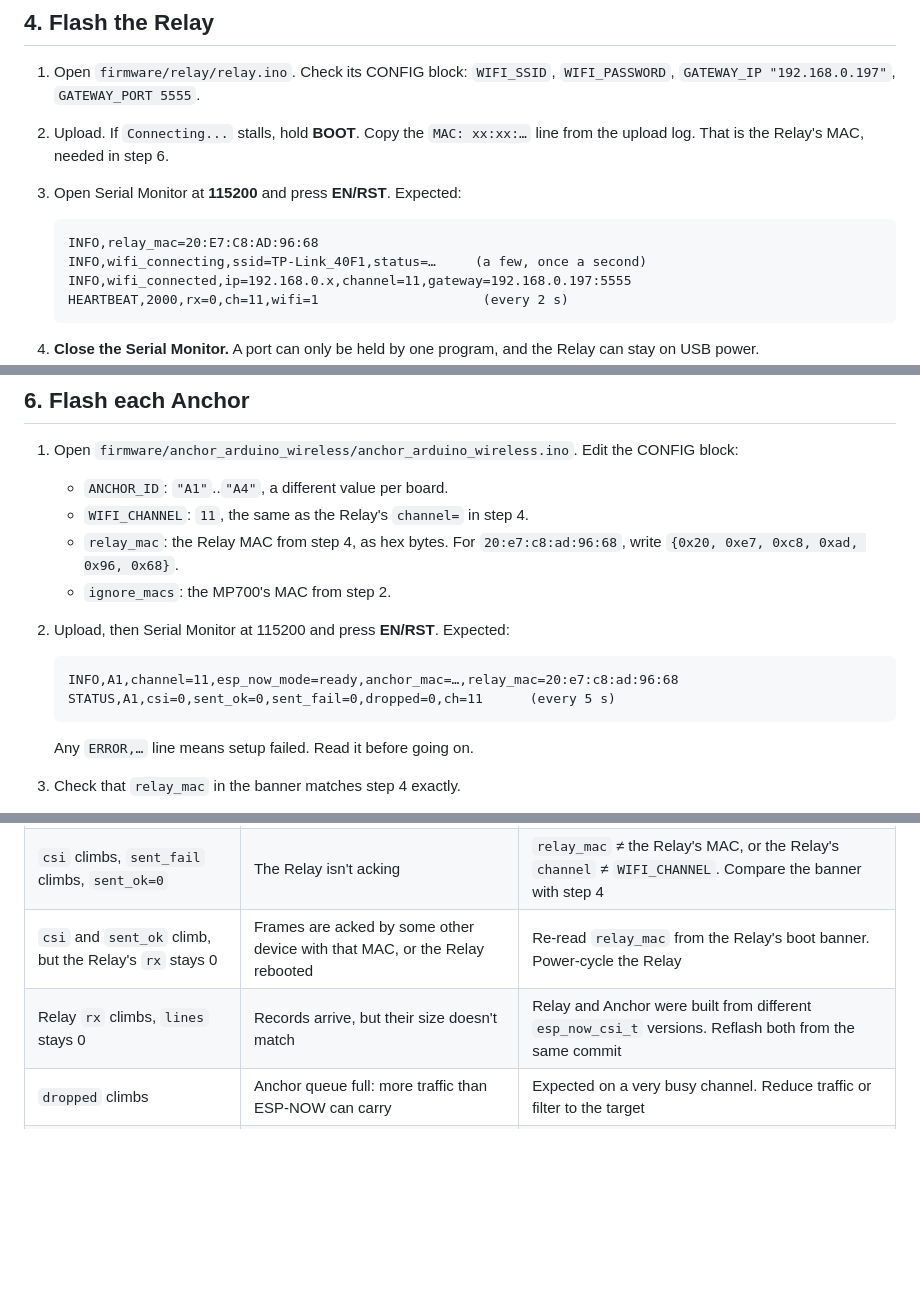
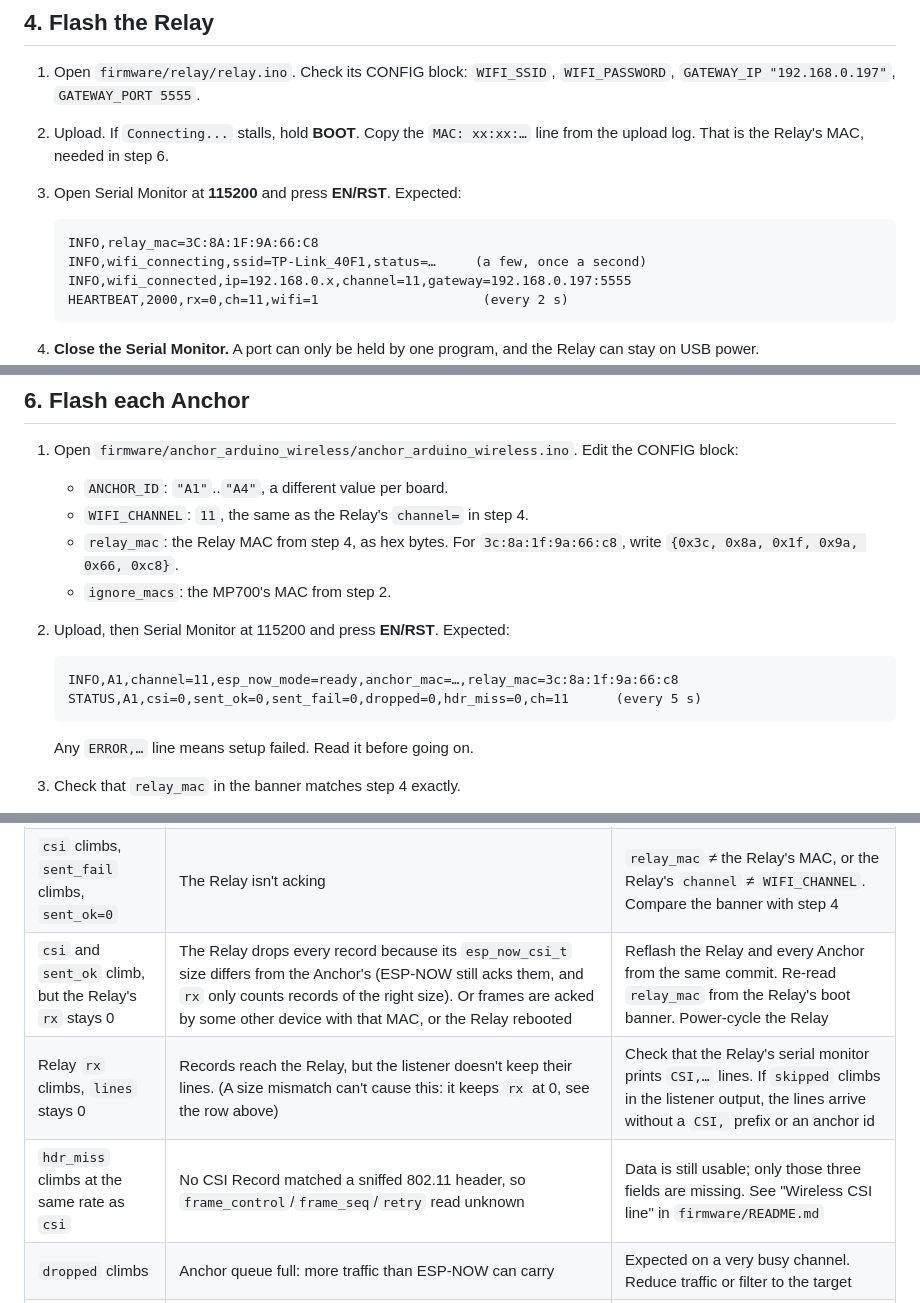
Before and after one commit to mcdylanb/Thesis-2026, a Markdown page: docs/wireless-capture-runbook.md, 3 parts joined by grey strips. GitHub-like rendering; blank space fills up the shorter version.

````diff
--- a/docs/wireless-capture-runbook.md
+++ b/docs/wireless-capture-runbook.md
@@ -91,7 +91,7 @@ Write down the MP700's 2.4 GHz MAC. It belongs in the Anchors' `ignore_macs`
 3. Open Serial Monitor at **115200** and press **EN/RST**. Expected:
 
    ```
-   INFO,relay_mac=20:E7:C8:AD:96:68
+   INFO,relay_mac=3C:8A:1F:9A:66:C8
    INFO,wifi_connecting,ssid=TP-Link_40F1,status=…     (a few, once a second)
    INFO,wifi_connected,ip=192.168.0.x,channel=11,gateway=192.168.0.197:5555
    HEARTBEAT,2000,rx=0,ch=11,wifi=1                     (every 2 s)
@@ -133,14 +133,14 @@ Leave `make listen` running from here on.
    - `ANCHOR_ID`: `"A1"`..`"A4"`, a different value per board.
    - `WIFI_CHANNEL`: `11`, the same as the Relay's `channel=` in step 4.
    - `relay_mac`: the Relay MAC from step 4, as hex bytes. For
-     `20:e7:c8:ad:96:68`, write
-     `{0x20, 0xe7, 0xc8, 0xad, 0x96, 0x68}`.
+     `3c:8a:1f:9a:66:c8`, write
+     `{0x3c, 0x8a, 0x1f, 0x9a, 0x66, 0xc8}`.
    - `ignore_macs`: the MP700's MAC from step 2.
 2. Upload, then Serial Monitor at 115200 and press **EN/RST**. Expected:
 
    ```
-   INFO,A1,channel=11,esp_now_mode=ready,anchor_mac=…,relay_mac=20:e7:c8:ad:96:68
-   STATUS,A1,csi=0,sent_ok=0,sent_fail=0,dropped=0,ch=11      (every 5 s)
+   INFO,A1,channel=11,esp_now_mode=ready,anchor_mac=…,relay_mac=3c:8a:1f:9a:66:c8
+   STATUS,A1,csi=0,sent_ok=0,sent_fail=0,dropped=0,hdr_miss=0,ch=11      (every 5 s)
    ```
 
    Any `ERROR,…` line means setup failed. Read it before going on.
@@ -242,8 +242,9 @@ The Relay → laptop link works. The problem is upstream:
 |---|---|---|
 | `csi=0` | Nothing transmitting on ch 11 that isn't on the ignore list | Start a target (step 7). Check the target is on the MP700, which is on ch 11 |
 | `csi` climbs, `sent_fail` climbs, `sent_ok=0` | The Relay isn't acking | `relay_mac` ≠ the Relay's MAC, or the Relay's `channel` ≠ `WIFI_CHANNEL`. Compare the banner with step 4 |
-| `csi` and `sent_ok` climb, but the Relay's `rx` stays 0 | Frames are acked by some other device with that MAC, or the Relay rebooted | Re-read `relay_mac` from the Relay's boot banner. Power-cycle the Relay |
-| Relay `rx` climbs, `lines` stays 0 | Records arrive, but their size doesn't match | Relay and Anchor were built from different `esp_now_csi_t` versions. Reflash both from the same commit |
+| `csi` and `sent_ok` climb, but the Relay's `rx` stays 0 | The Relay drops every record because its `esp_now_csi_t` size differs from the Anchor's (ESP-NOW still acks them, and `rx` only counts records of the right size). Or frames are acked by some other device with that MAC, or the Relay rebooted | Reflash the Relay and every Anchor from the same commit. Re-read `relay_mac` from the Relay's boot banner. Power-cycle the Relay |
+| Relay `rx` climbs, `lines` stays 0 | Records reach the Relay, but the listener doesn't keep their lines. (A size mismatch can't cause this: it keeps `rx` at 0, see the row above) | Check that the Relay's serial monitor prints `CSI,…` lines. If `skipped` climbs in the listener output, the lines arrive without a `CSI,` prefix or an anchor id |
+| `hdr_miss` climbs at the same rate as `csi` | No CSI Record matched a sniffed 802.11 header, so `frame_control`/`frame_seq`/`retry` read unknown | Data is still usable; only those three fields are missing. See "Wireless CSI line" in `firmware/README.md` |
 | `dropped` climbs | Anchor queue full: more traffic than ESP-NOW can carry | Expected on a very busy channel. Reduce traffic or filter to the target |
 | No `STATUS` line at all | Old Anchor firmware, or the board crashed | Reflash. Watch for a reboot loop on the Serial Monitor |
 
````
Also changed, not shown: firmware/README.md (+49 -4 lines).
